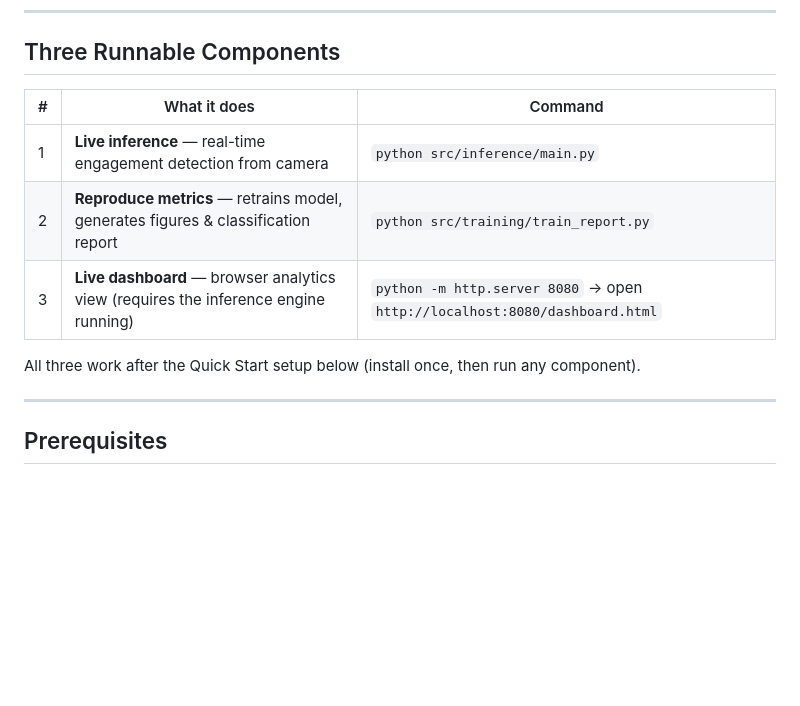
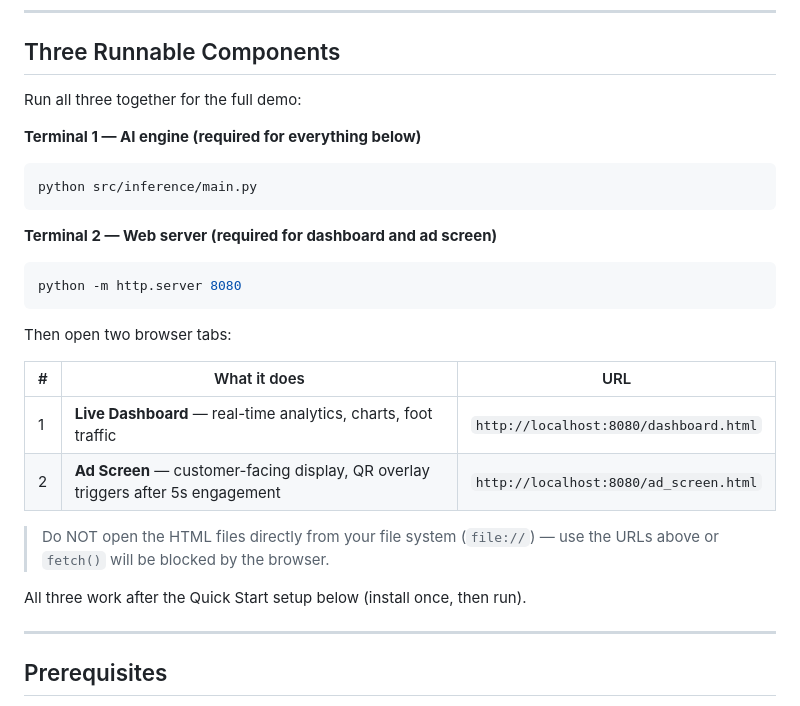
Before and after one commit to amartinezguimon/AI-AD, a Markdown page: README.md, the part around the change. GitHub-like rendering; blank space fills up the shorter version.

Commit message:
Fix Three Runnable Components: main.py + dashboard + ad screen

````diff
--- a/README.md
+++ b/README.md
@@ -72,13 +72,28 @@ VisionMetrics measures how people interact with physical advertisements (store w
 
 ## Three Runnable Components
 
-| # | What it does | Command |
+Run all three together for the full demo:
+
+**Terminal 1 — AI engine (required for everything below)**
+```bash
+python src/inference/main.py
+```
+
+**Terminal 2 — Web server (required for dashboard and ad screen)**
+```bash
+python -m http.server 8080
+```
+
+Then open two browser tabs:
+
+| # | What it does | URL |
 |---|---|---|
-| 1 | **Live inference** — real-time engagement detection from camera | `python src/inference/main.py` |
-| 2 | **Reproduce metrics** — retrains model, generates figures & classification report | `python src/training/train_report.py` |
-| 3 | **Live dashboard** — browser analytics view (requires the inference engine running) | `python -m http.server 8080` → open `http://localhost:8080/dashboard.html` |
+| 1 | **Live Dashboard** — real-time analytics, charts, foot traffic | `http://localhost:8080/dashboard.html` |
+| 2 | **Ad Screen** — customer-facing display, QR overlay triggers after 5s engagement | `http://localhost:8080/ad_screen.html` |
 
-All three work after the Quick Start setup below (install once, then run any component).
+> Do NOT open the HTML files directly from your file system (`file://`) — use the URLs above or `fetch()` will be blocked by the browser.
+
+All three work after the Quick Start setup below (install once, then run).
 
 ---
 
````
